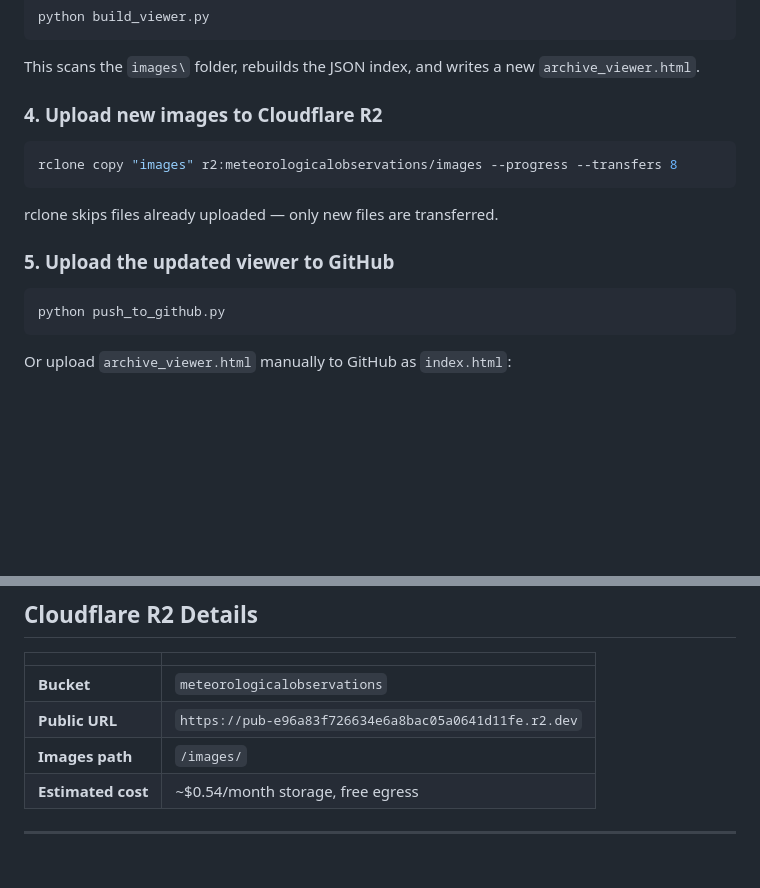
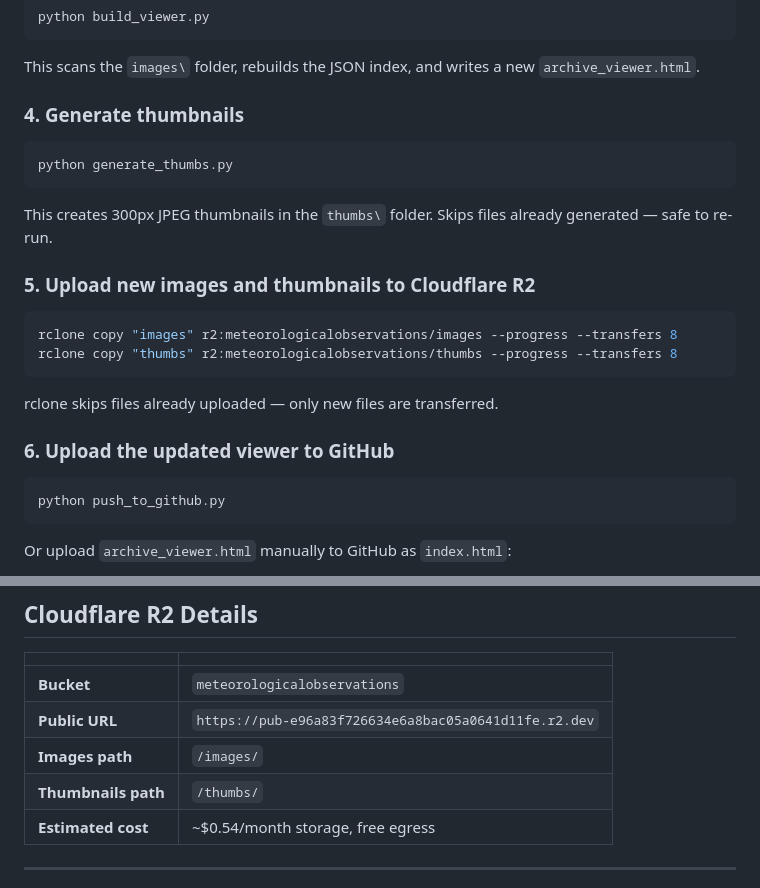
Before and after one commit to markleyboyer/microfilm-archive, a Markdown page: UPDATING.md, 2 parts joined by grey strips. Drawn GitHub-style; blank space fills up the shorter version.

Commit message:
Update UPDATING: add thumbnail generation steps

````diff
--- a/UPDATING.md
+++ b/UPDATING.md
@@ -50,15 +50,24 @@ python build_viewer.py
 
 This scans the `images\` folder, rebuilds the JSON index, and writes a new `archive_viewer.html`.
 
-### 4. Upload new images to Cloudflare R2
+### 4. Generate thumbnails
+
+```powershell
+python generate_thumbs.py
+```
+
+This creates 300px JPEG thumbnails in the `thumbs\` folder. Skips files already generated — safe to re-run.
+
+### 5. Upload new images and thumbnails to Cloudflare R2
 
 ```powershell
 rclone copy "images" r2:meteorologicalobservations/images --progress --transfers 8
+rclone copy "thumbs" r2:meteorologicalobservations/thumbs --progress --transfers 8
 ```
 
 rclone skips files already uploaded — only new files are transferred.
 
-### 5. Upload the updated viewer to GitHub
+### 6. Upload the updated viewer to GitHub
 
 ```powershell
 python push_to_github.py
@@ -145,6 +154,7 @@ If you need to redeploy or modify the worker:
 | **Bucket** | `meteorologicalobservations` |
 | **Public URL** | `https://pub-e96a83f726634e6a8bac05a0641d11fe.r2.dev` |
 | **Images path** | `/images/` |
+| **Thumbnails path** | `/thumbs/` |
 | **Estimated cost** | ~$0.54/month storage, free egress |
 
 ---
````
